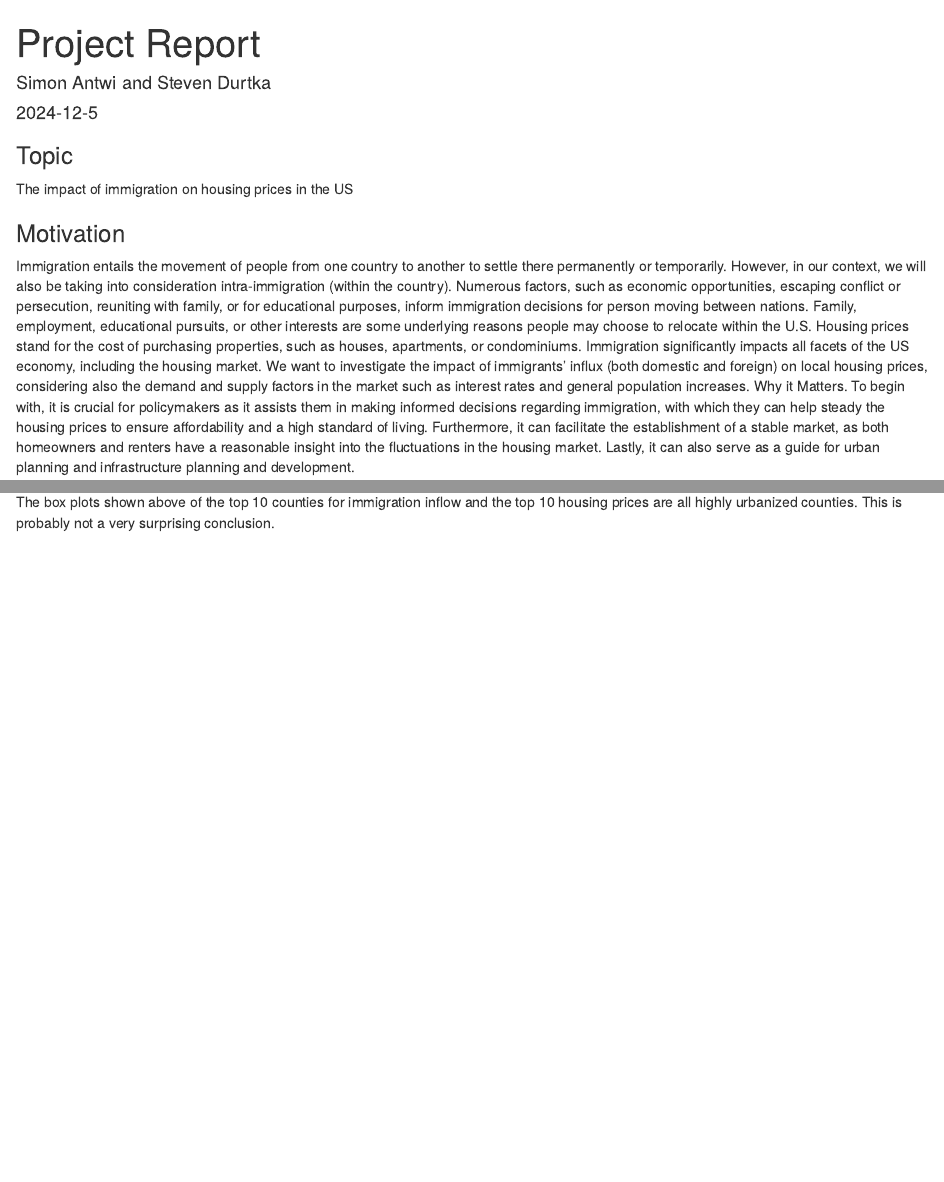
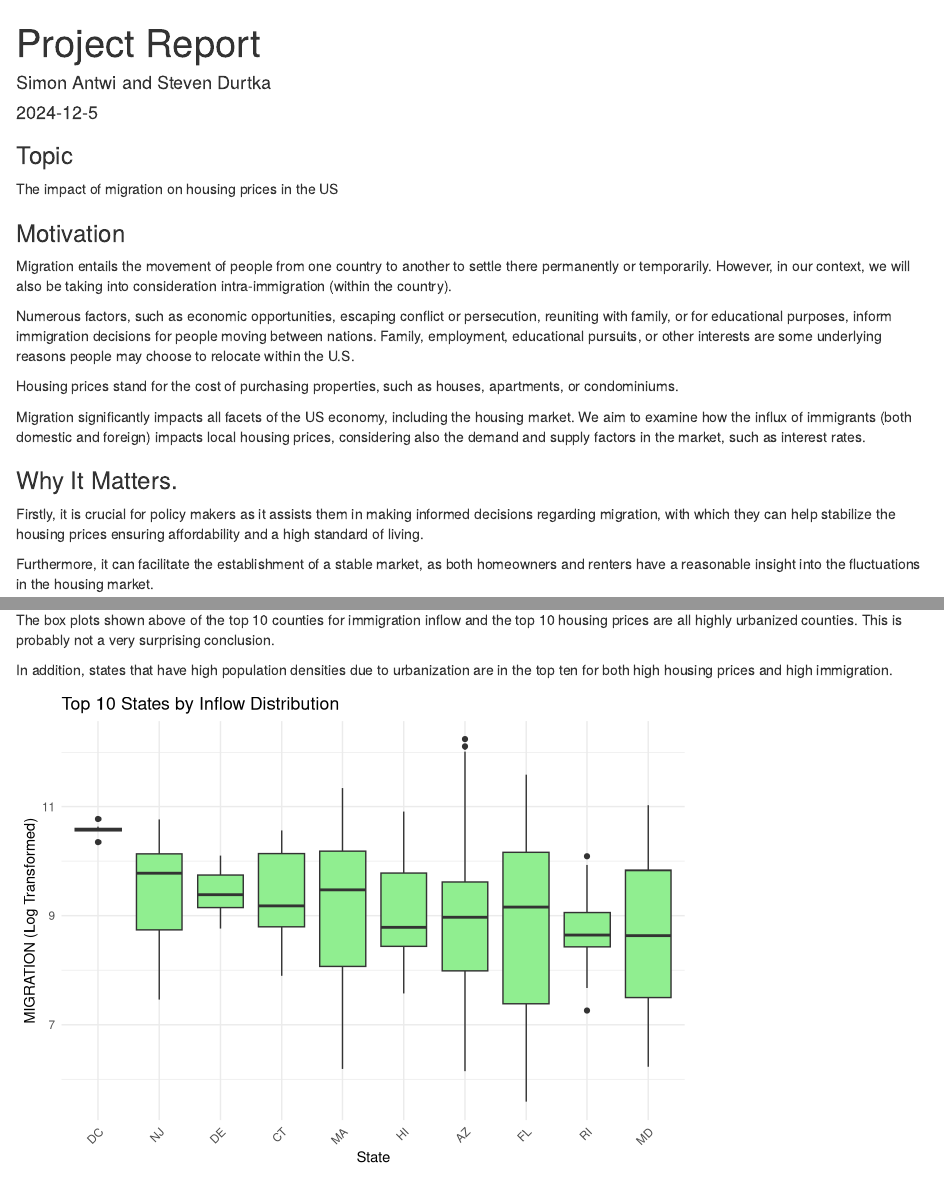
Before and after one commit to Steven59715/Project-ECNS-560, an R Markdown document (Scripts/New_Exploratory_Analysis.Rmd): the page in a window 1100 px wide, from its top, and a second part further down, joined at a grey line. Rendered offline with R 4.5, knitr and Pandoc, with nearby package versions; some code elsewhere in the file could not run offline.

Commit message:
More edits

````diff
--- a/Scripts/New_Exploratory_Analysis.Rmd
+++ b/Scripts/New_Exploratory_Analysis.Rmd
@@ -7,17 +7,24 @@ output: html_document
 
 ### Topic
 
-The impact of immigration on housing prices in the US
+The impact of migration on housing prices in the US
 
 ### Motivation
 
-Immigration entails the movement of people from one country to another to settle there permanently or temporarily. However, in our context, we will also be taking into consideration intra-immigration (within the country).
-Numerous factors, such as economic opportunities, escaping conflict or persecution, reuniting with family, or for educational purposes, inform immigration decisions for person moving between nations.  Family, employment, educational pursuits, or other interests are some underlying reasons people may choose to relocate within the U.S.
+Migration entails the movement of people from one country to another to settle there permanently or temporarily. However, in our context, we will also be taking into consideration intra-immigration (within the country).
+
+Numerous factors, such as economic opportunities, escaping conflict or persecution, reuniting with family, or for educational purposes, inform immigration decisions for people moving between nations.  Family, employment, educational pursuits, or other interests are some underlying reasons people may choose to relocate within the U.S.
+
 Housing prices stand for the cost of purchasing properties, such as houses, apartments, or condominiums.
-Immigration significantly impacts all facets of the US economy, including the housing market. We want to investigate the impact of immigrants’ influx (both domestic and foreign) on local housing prices, considering also the demand and supply factors in the market such as interest rates and general population increases.
-Why it Matters.
-To begin with, it is crucial for policymakers as it assists them in making informed decisions regarding immigration, with which they can help steady the housing prices to ensure affordability and a high standard of living.
+
+Migration significantly impacts all facets of the US economy, including the housing market. We aim to examine how the influx of immigrants (both domestic and foreign) impacts local housing prices, considering also the demand and supply factors in the market, such as interest rates.
+
+### Why It Matters.
+
+Firstly, it is crucial for policy makers as it assists them in making informed decisions regarding migration, with which they can help stabilize the housing prices ensuring affordability and a high standard of living.
+
 Furthermore, it can facilitate the establishment of a stable market, as both homeowners and renters have a reasonable insight into the fluctuations in the housing market.
+
 Lastly, it can also serve as a guide for urban planning and infrastructure planning and development.
 
 ### Research Questions
@@ -482,3 +515,8 @@ ggplot(filtered_inflow_states, aes(x = YEAR, y = mean_inflow_year, group = STATE
+The box plots shown above of the top 10 counties for immigration inflow and the top 10 housing prices are all highly urbanized counties.  This is probably not a very surprising conclusion.
+
+In addition, states that have high population densities due to urbanization are in the top ten for both high housing prices and high immigration.
+
+
 ```{r}
 # Graph
 # Filter data to include only the top 10 states based on mean inflow
@@ -557,4 +570,3 @@ HI (Hawaii) and MD (Maryland) have lower median values compared to other states,
-The box plots shown above of the top 10 counties for immigration inflow and the top 10 housing prices are all highly urbanized counties.  This is probably not a very surprising conclusion.
 
 ```{r}
 # Polynomial Regression
````
Also changed, not shown: Scripts/New_Exploratory_Analysis.html, Scripts/New_Exploratory_Analysis.Rmd (53 more changed lines).
